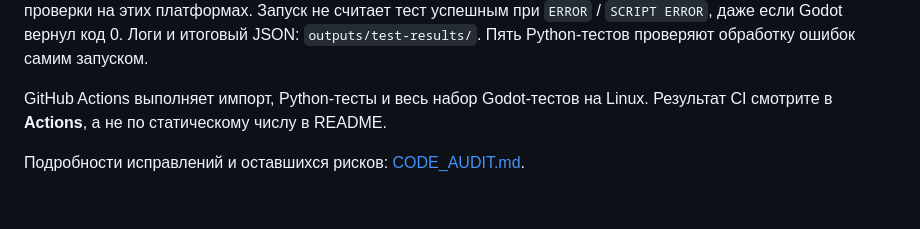
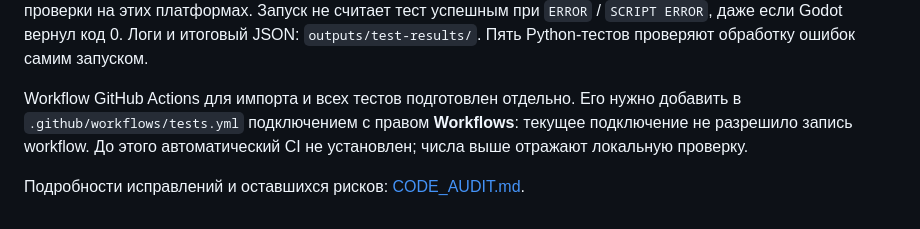
Before and after one commit to perforatotbird-ux/after_wind_game, a Markdown page: README.md, the part around one of its changes. Rendered like a GitHub page.

Commit message:
docs: clarify locally verified tests and workflow permission limitation

```diff
--- a/README.md
+++ b/README.md
@@ -98,7 +98,9 @@ python3 -m unittest discover -s tests -p 'test_*.py'
 если Godot вернул код 0. Логи и итоговый JSON: `outputs/test-results/`.
 Пять Python-тестов проверяют обработку ошибок самим запуском.
 
-GitHub Actions выполняет импорт, Python-тесты и весь набор Godot-тестов на Linux.
-Результат CI смотрите в **Actions**, а не по статическому числу в README.
+Workflow GitHub Actions для импорта и всех тестов подготовлен отдельно. Его
+нужно добавить в `.github/workflows/tests.yml` подключением с правом **Workflows**:
+текущее подключение не разрешило запись workflow. До этого автоматический CI
+не установлен; числа выше отражают локальную проверку.
 
 Подробности исправлений и оставшихся рисков: [CODE_AUDIT.md](docs/CODE_AUDIT.md).
```
Also changed, not shown: other parts of README.md (+1 -1 lines), docs/CODE_AUDIT.md (+6 -4 lines).
